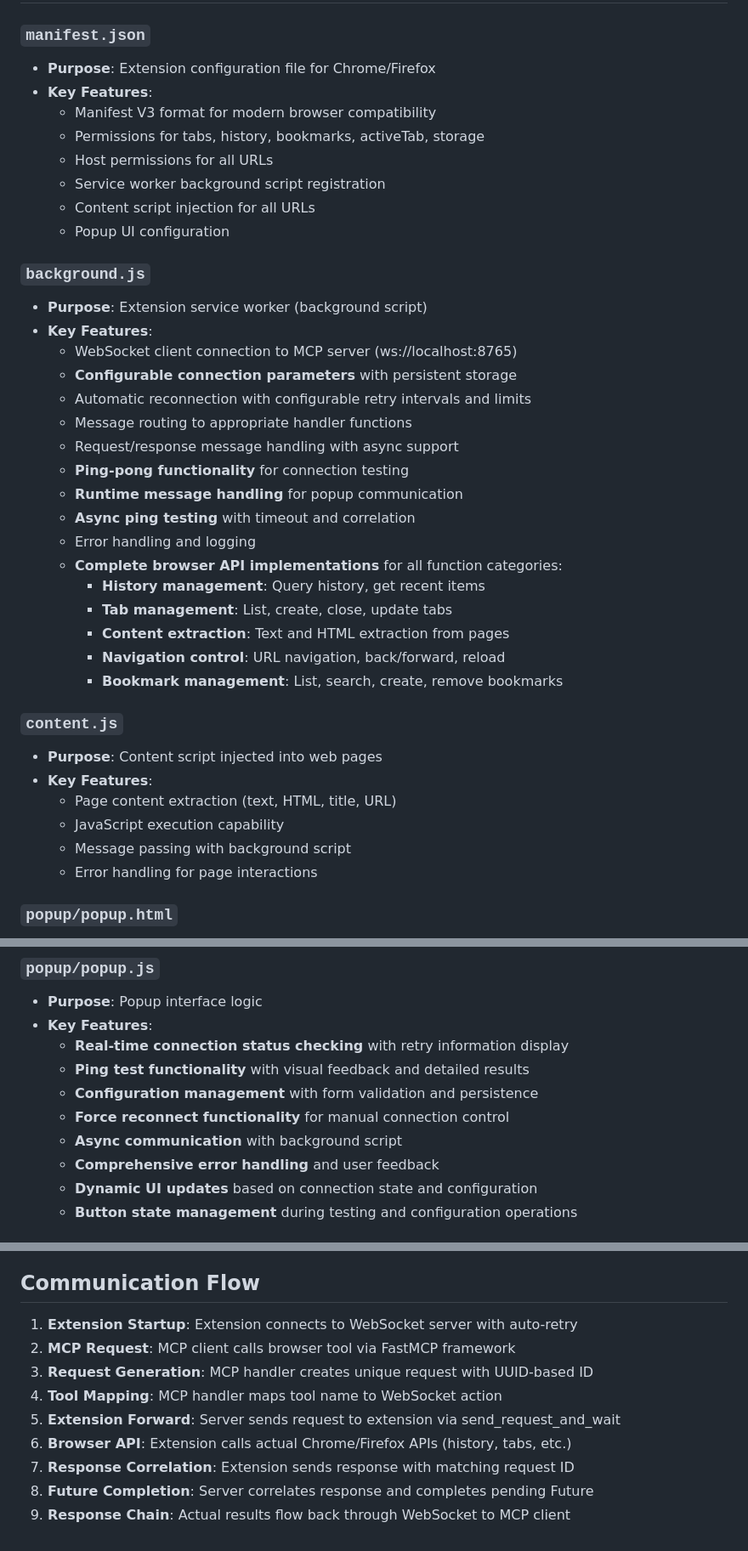
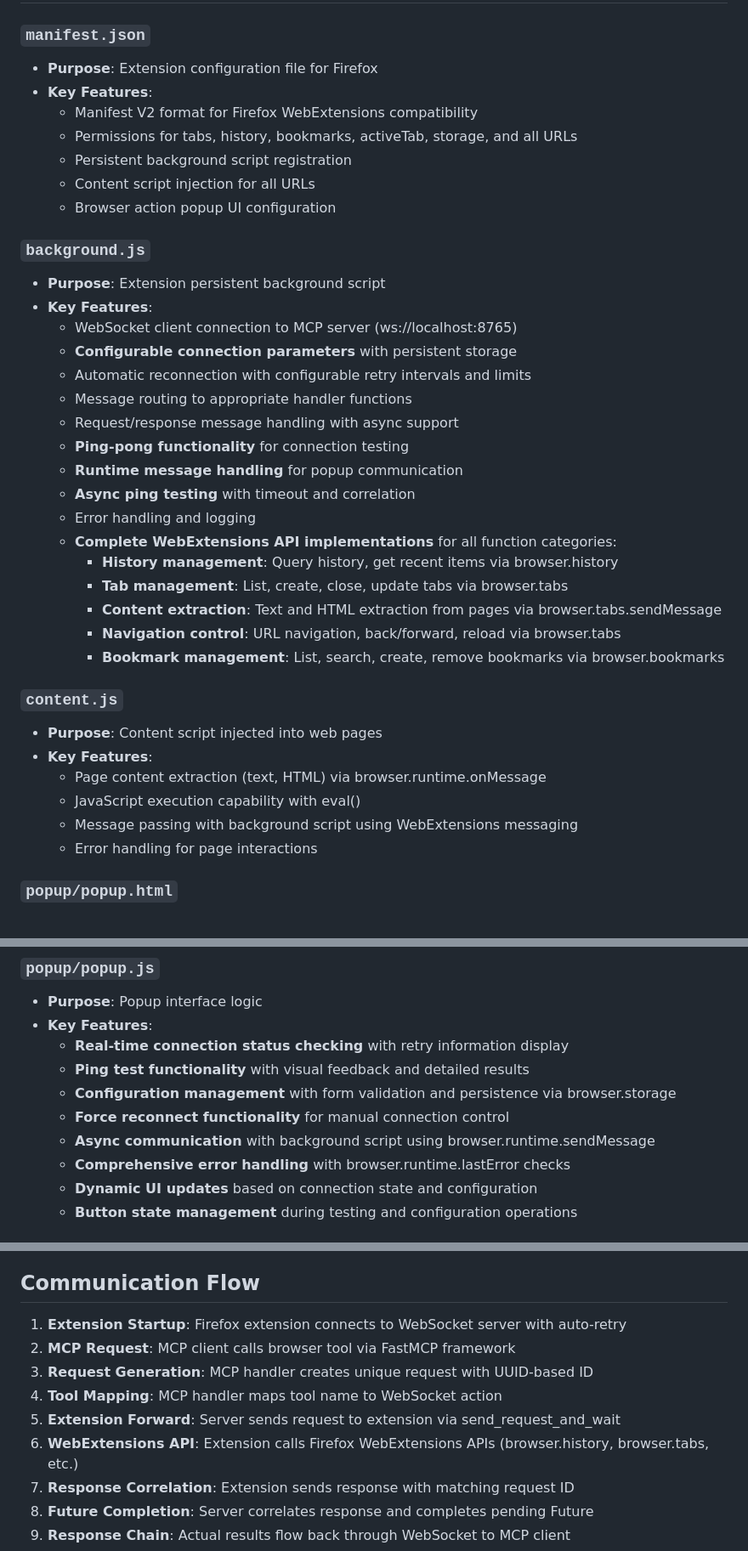
Before and after one commit to ThinkerYzu/foxmcp, a Markdown page: files.md, 3 parts joined by grey strips. Shown: that part at 85% size. Rendered like a GitHub page.

```diff
--- a/files.md
+++ b/files.md
@@ -47,17 +47,16 @@ foxmcp/
 ## Extension Directory (`/extension`)
 
 ### `manifest.json`
-- **Purpose**: Extension configuration file for Chrome/Firefox
+- **Purpose**: Extension configuration file for Firefox
 - **Key Features**:
-  - Manifest V3 format for modern browser compatibility
-  - Permissions for tabs, history, bookmarks, activeTab, storage
-  - Host permissions for all URLs
-  - Service worker background script registration
+  - Manifest V2 format for Firefox WebExtensions compatibility
+  - Permissions for tabs, history, bookmarks, activeTab, storage, and all URLs
+  - Persistent background script registration
   - Content script injection for all URLs
-  - Popup UI configuration
+  - Browser action popup UI configuration
 
 ### `background.js`
-- **Purpose**: Extension service worker (background script)
+- **Purpose**: Extension persistent background script
 - **Key Features**:
   - WebSocket client connection to MCP server (ws://localhost:8765)
   - **Configurable connection parameters** with persistent storage
@@ -68,19 +67,19 @@ foxmcp/
   - **Runtime message handling** for popup communication
   - **Async ping testing** with timeout and correlation
   - Error handling and logging
-  - **Complete browser API implementations** for all function categories:
-    - **History management**: Query history, get recent items
-    - **Tab management**: List, create, close, update tabs
-    - **Content extraction**: Text and HTML extraction from pages
-    - **Navigation control**: URL navigation, back/forward, reload
-    - **Bookmark management**: List, search, create, remove bookmarks
+  - **Complete WebExtensions API implementations** for all function categories:
+    - **History management**: Query history, get recent items via browser.history
+    - **Tab management**: List, create, close, update tabs via browser.tabs
+    - **Content extraction**: Text and HTML extraction from pages via browser.tabs.sendMessage
+    - **Navigation control**: URL navigation, back/forward, reload via browser.tabs
+    - **Bookmark management**: List, search, create, remove bookmarks via browser.bookmarks
 
 ### `content.js`
 - **Purpose**: Content script injected into web pages
 - **Key Features**:
-  - Page content extraction (text, HTML, title, URL)
-  - JavaScript execution capability
-  - Message passing with background script
+  - Page content extraction (text, HTML) via browser.runtime.onMessage
+  - JavaScript execution capability with eval()
+  - Message passing with background script using WebExtensions messaging
   - Error handling for page interactions
 
 ### `popup/popup.html`
@@ -104,10 +103,10 @@ foxmcp/
 - **Key Features**:
   - **Real-time connection status checking** with retry information display
   - **Ping test functionality** with visual feedback and detailed results
-  - **Configuration management** with form validation and persistence
+  - **Configuration management** with form validation and persistence via browser.storage
   - **Force reconnect functionality** for manual connection control
-  - **Async communication** with background script
-  - **Comprehensive error handling** and user feedback
+  - **Async communication** with background script using browser.runtime.sendMessage
+  - **Comprehensive error handling** with browser.runtime.lastError checks
   - **Dynamic UI updates** based on connection state and configuration
   - **Button state management** during testing and configuration operations
 
@@ -157,12 +156,12 @@ foxmcp/
 
 ## Communication Flow
 
-1. **Extension Startup**: Extension connects to WebSocket server with auto-retry
+1. **Extension Startup**: Firefox extension connects to WebSocket server with auto-retry
 2. **MCP Request**: MCP client calls browser tool via FastMCP framework
 3. **Request Generation**: MCP handler creates unique request with UUID-based ID
 4. **Tool Mapping**: MCP handler maps tool name to WebSocket action
 5. **Extension Forward**: Server sends request to extension via send_request_and_wait
-6. **Browser API**: Extension calls actual Chrome/Firefox APIs (history, tabs, etc.)
+6. **WebExtensions API**: Extension calls Firefox WebExtensions APIs (browser.history, browser.tabs, etc.)
 7. **Response Correlation**: Extension sends response with matching request ID
 8. **Future Completion**: Server correlates response and completes pending Future
 9. **Response Chain**: Actual results flow back through WebSocket to MCP client
```
Also changed, not shown: other parts of files.md (+4 -4 lines), README.md (+14 -13 lines).
